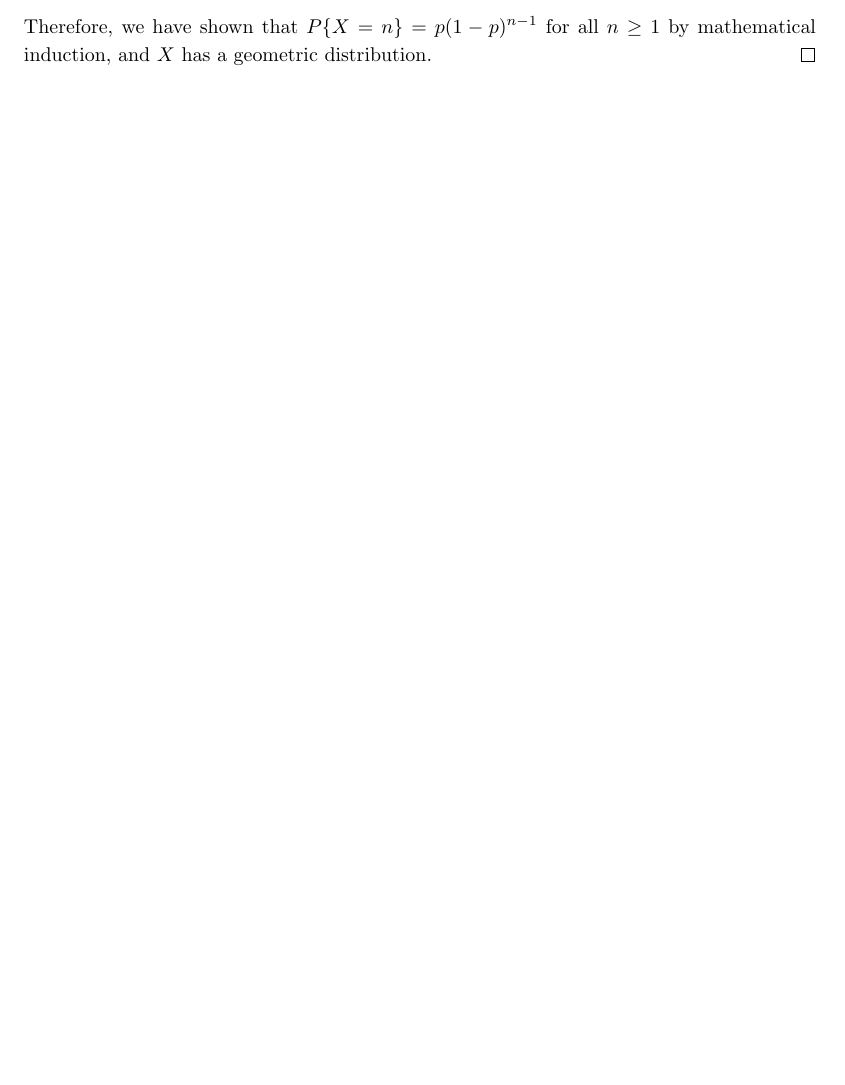
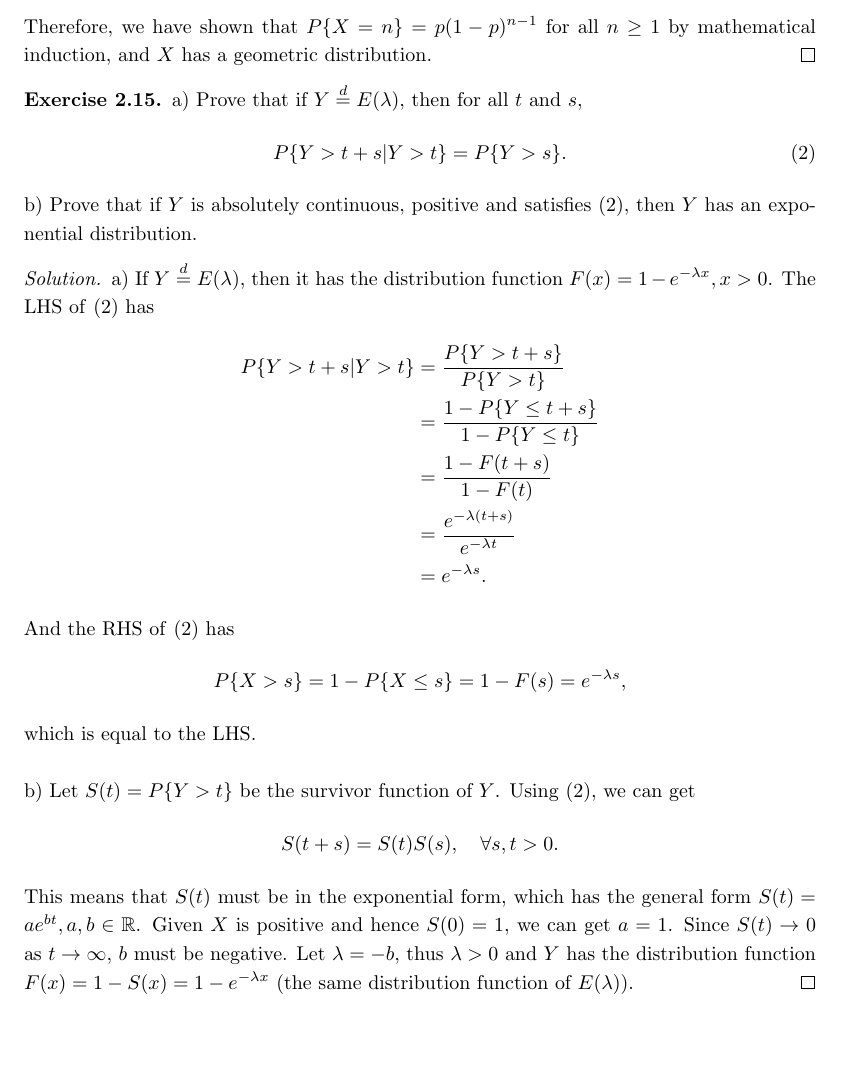
Before and after one commit to 0xleowang/maths, a LaTeX document (Probability-Karr/solutions.tex, which reads Probability-Karr/ch2/ch2-11-15.tex): part of page 19 of 19, cut so that both start at the same text. Compiled offline with pdfLaTeX.

Commit message:
Add 2.15

```diff
--- a/Probability-Karr/ch2/ch2-11-15.tex
+++ b/Probability-Karr/ch2/ch2-11-15.tex
@@ -171,3 +171,31 @@
   \end{align*}
   Therefore, we have shown that $P\{X=n\} = p(1-p)^{n-1}$ for all $n\geq 1$ by mathematical induction, and $X$ has a geometric distribution.
 \end{solution}
+
+
+% Exercise 2.15
+\begin{exercise}
+  a) Prove that if $Y\deq E(\lambda)$, then for all $t$ and $s$,
+  \begin{equation}\label{eq:2.16}
+    P\{Y>t+s|Y>t\} = P\{Y>s\}.
+  \end{equation}
+  b) Prove that if $Y$ is absolutely continuous, positive and satisfies \eqref{eq:2.16}, then $Y$ has an exponential distribution.
+\end{exercise}
+\begin{solution}
+  a) If $Y\deq E(\lambda)$, then it has the distribution function $F(x) = 1-e^{-\lambda x}, x>0$.
+  The LHS of \eqref{eq:2.16} has
+  \begin{align*}
+    P\{Y>t+s|Y>t\} &= \frac{P\{Y>t+s\}}{P\{Y>t\}} \\
+      &= \frac{1-P\{Y\leq t+s\}}{1-P\{Y\leq t\}} \\
+      &= \frac{1-F(t+s)}{1-F(t)} \\
+      &= \frac{e^{-\lambda (t+s)}}{e^{-\lambda t}} \\
+      &= e^{-\lambda s} .
+  \end{align*}
+  And the RHS of \eqref{eq:2.16} has
+  \[ P\{X>s\} = 1-P\{X\leq s\} = 1-F(s) = e^{-\lambda s} ,\]
+  which is equal to the LHS. \\
+
+  b) Let $S(t)=P\{Y>t\}$ be the survivor function of $Y$. Using \eqref{eq:2.16}, we can get
+  \[ S(t+s) = S(t)S(s), \quad \forall s,t>0 .\]
+  This means that $S(t)$ must be in the exponential form, which has the general form $S(t)=ae^{bt}, a,b\in\bR$. Given $X$ is positive and hence $S(0)=1$, we can get $a=1$. Since $S(t)\to 0$ as $t\to\infty$, $b$ must be negative. Let $\lambda=-b$, thus $\lambda>0$ and $Y$ has the distribution function $F(x) = 1 - S(x) = 1 - e^{-\lambda x}$ (the same distribution function of $E(\lambda)$).
+\end{solution}
```
